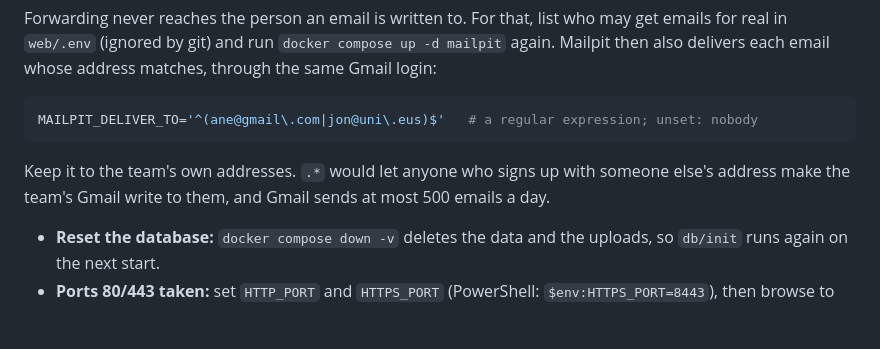
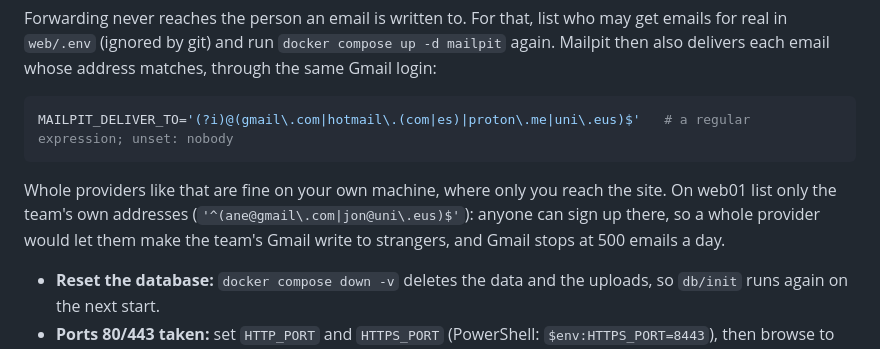
Before and after one commit to Igna091/t3-erronka2, a Markdown page: web/README.md, the part around the change. Drawn GitHub-style; blank space fills up the shorter version.

Commit message:
[Re: #22] README: whole mail providers in MAILPIT_DELIVER_TO locally, only the team's addresses on web01

````diff
--- a/web/README.md
+++ b/web/README.md
@@ -60,11 +60,13 @@ real in `web/.env` (ignored by git) and run `docker compose up -d mailpit` again
 delivers each email whose address matches, through the same Gmail login:
 
 ```sh
-MAILPIT_DELIVER_TO='^(ane@gmail\.com|jon@uni\.eus)$'   # a regular expression; unset: nobody
+MAILPIT_DELIVER_TO='(?i)@(gmail\.com|hotmail\.(com|es)|proton\.me|uni\.eus)$'   # a regular expression; unset: nobody
 ```
 
-Keep it to the team's own addresses. `.*` would let anyone who signs up with someone else's
-address make the team's Gmail write to them, and Gmail sends at most 500 emails a day.
+Whole providers like that are fine on your own machine, where only you reach the site. On web01
+list only the team's own addresses (`'^(ane@gmail\.com|jon@uni\.eus)$'`): anyone can sign up
+there, so a whole provider would let them make the team's Gmail write to strangers, and Gmail
+stops at 500 emails a day.
 
 - **Reset the database:** `docker compose down -v` deletes the data and the uploads, so `db/init` runs again on the next start.
 - **Ports 80/443 taken:** set `HTTP_PORT` and `HTTPS_PORT` (PowerShell: `$env:HTTPS_PORT=8443`), then browse to https://localhost:8443 directly, because the HTTP redirect always points at 443. Mailpit's port is `MAILPIT_PORT`.
````
